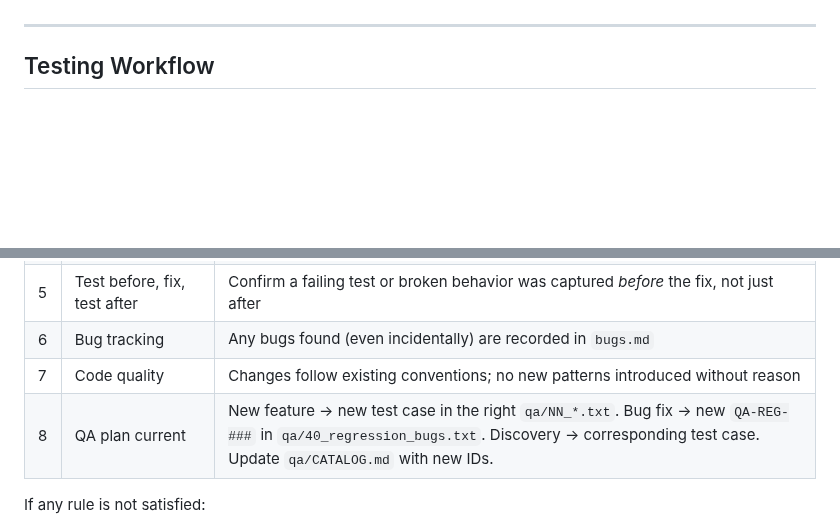
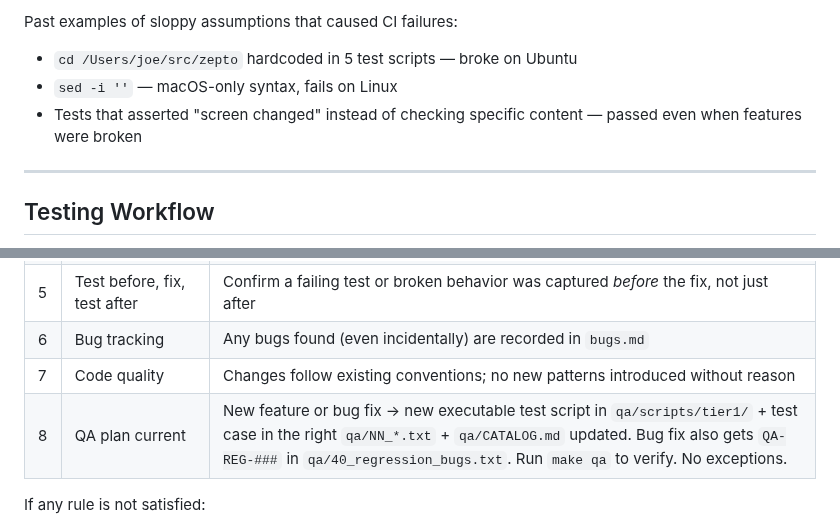
Before and after one commit to joewalnes/zepto, a Markdown page: CLAUDE.md, 2 parts joined by grey strips. Drawn GitHub-style; blank space fills up the shorter version.

```diff
--- a/CLAUDE.md
+++ b/CLAUDE.md
@@ -100,3 +147,7 @@ Full plan: `qa/README.md`.
+Past examples of sloppy assumptions that caused CI failures:
+- `cd /Users/joe/src/zepto` hardcoded in 5 test scripts — broke on Ubuntu
+- `sed -i ''` — macOS-only syntax, fails on Linux
+- Tests that asserted "screen changed" instead of checking specific content — passed even when features were broken
 
 ---
 
@@ -196,7 +247,7 @@ Before every commit, verify each rule in order:
 | 5 | Test before, fix, test after | Confirm a failing test or broken behavior was captured *before* the fix, not just after |
 | 6 | Bug tracking | Any bugs found (even incidentally) are recorded in `bugs.md` |
 | 7 | Code quality | Changes follow existing conventions; no new patterns introduced without reason |
-| 8 | QA plan current | New feature → new test case in the right `qa/NN_*.txt`. Bug fix → new `QA-REG-###` in `qa/40_regression_bugs.txt`. Discovery → corresponding test case. Update `qa/CATALOG.md` with new IDs. |
+| 8 | QA plan current | New feature or bug fix → new executable test script in `qa/scripts/tier1/` + test case in the right `qa/NN_*.txt` + `qa/CATALOG.md` updated. Bug fix also gets `QA-REG-###` in `qa/40_regression_bugs.txt`. Run `make qa` to verify. No exceptions. |
 
 If any rule is not satisfied:
 - **Do not commit.**
```
Also changed, not shown: other parts of CLAUDE.md (+58 -11 lines).
